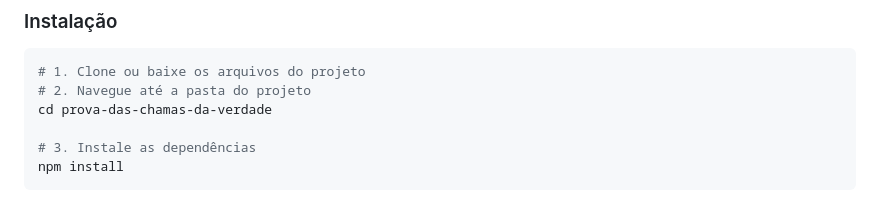
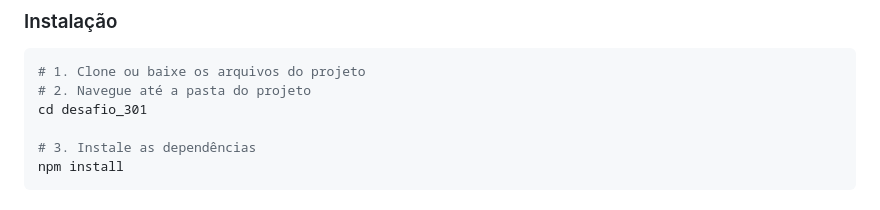
Before and after one commit to luizfxdev/desafio_301, a Markdown page: README.md, the part around the change. Rendered like a GitHub page.

````diff
--- a/README.md
+++ b/README.md
@@ -28,7 +28,7 @@ Retorne apenas as **cores que permaneceram intactas**.
 ```bash
 # 1. Clone ou baixe os arquivos do projeto
 # 2. Navegue até a pasta do projeto
-cd prova-das-chamas-da-verdade
+cd desafio_301
 
 # 3. Instale as dependências
 npm install
````
